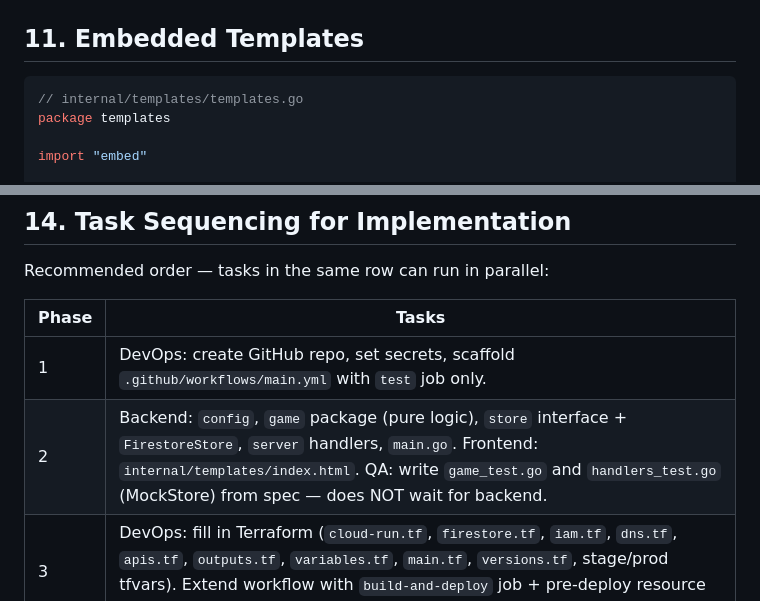
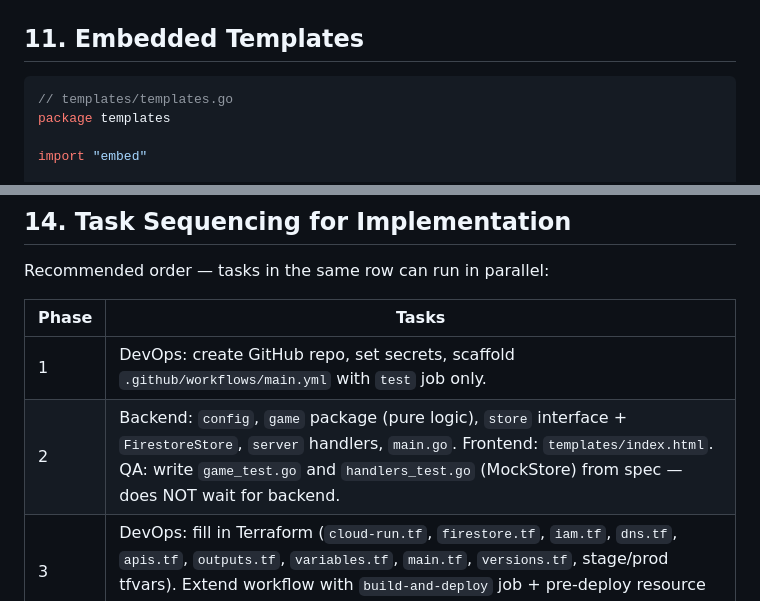
Before and after one commit to vpoluyaktov/conway-life, a Markdown page: ARCHITECTURE.md, 2 parts joined by grey strips. Rendered like a GitHub page.

````diff
--- a/ARCHITECTURE.md
+++ b/ARCHITECTURE.md
@@ -794,7 +794,7 @@ This produces a visibly colorful, dynamic grid — stable still-lifes pulse thro
 ## 11. Embedded Templates
 
 ```go
-// internal/templates/templates.go
+// templates/templates.go
 package templates
 
 import "embed"
@@ -851,7 +851,7 @@ Recommended order — tasks in the same row can run in parallel:
 | Phase | Tasks |
 |-------|-------|
 | 1 | DevOps: create GitHub repo, set secrets, scaffold `.github/workflows/main.yml` with `test` job only. |
-| 2 | Backend: `config`, `game` package (pure logic), `store` interface + `FirestoreStore`, `server` handlers, `main.go`. Frontend: `internal/templates/index.html`. QA: write `game_test.go` and `handlers_test.go` (MockStore) from spec — does NOT wait for backend. |
+| 2 | Backend: `config`, `game` package (pure logic), `store` interface + `FirestoreStore`, `server` handlers, `main.go`. Frontend: `templates/index.html`. QA: write `game_test.go` and `handlers_test.go` (MockStore) from spec — does NOT wait for backend. |
 | 3 | DevOps: fill in Terraform (`cloud-run.tf`, `firestore.tf`, `iam.tf`, `dns.tf`, `apis.tf`, `outputs.tf`, `variables.tf`, `main.tf`, `versions.tf`, stage/prod tfvars). Extend workflow with `build-and-deploy` job + pre-deploy resource check. |
 | 4 | Push `stage` branch; DevOps monitors CI; QA verifies `/health` and runs end-to-end smoke against the deployed URL. |
 | 5 | Fast-forward merge `stage` → `main`; deploy to production; QA verifies. |
````
Also changed, not shown: other parts of ARCHITECTURE.md (+18 -18 lines).
